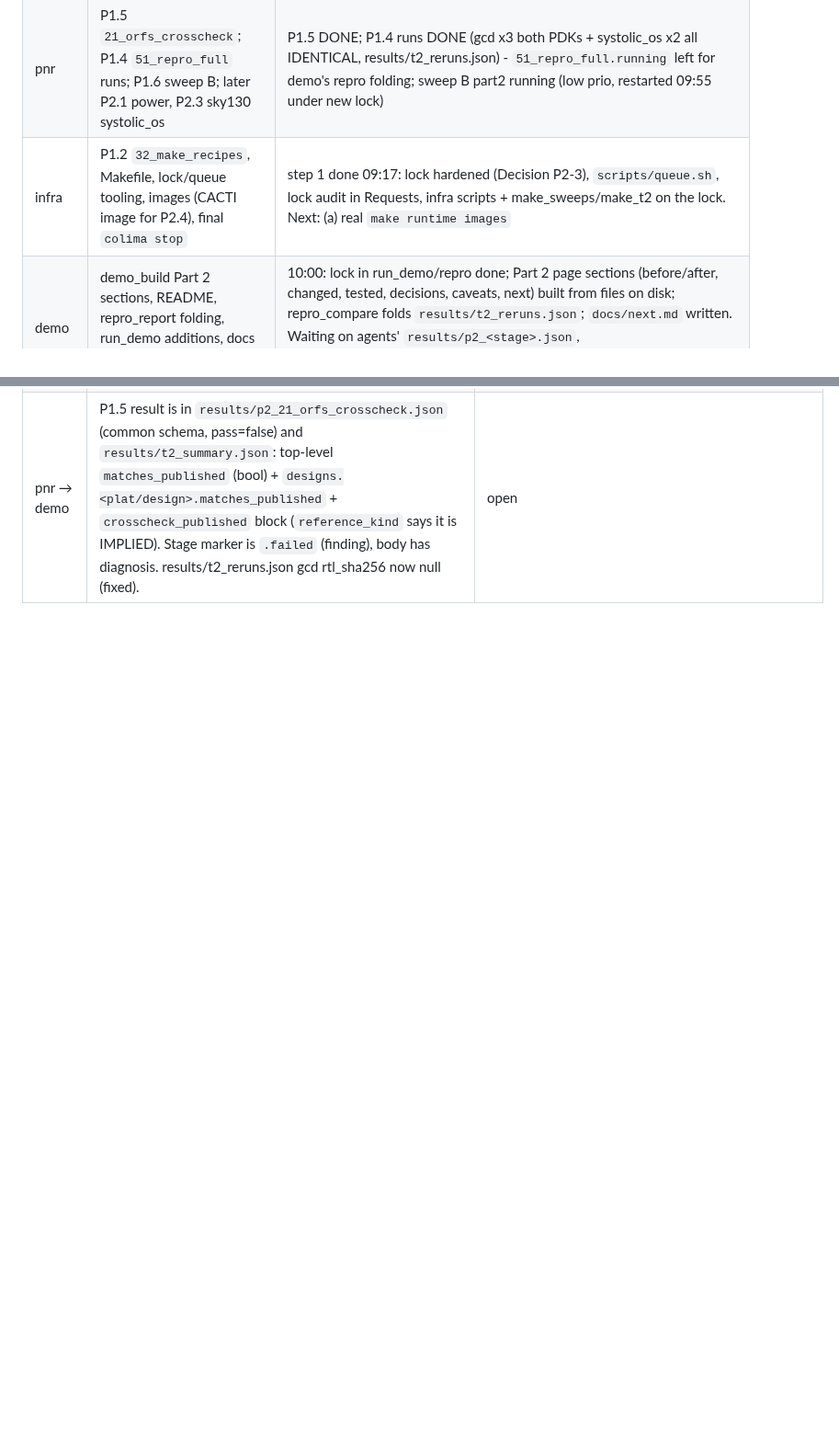
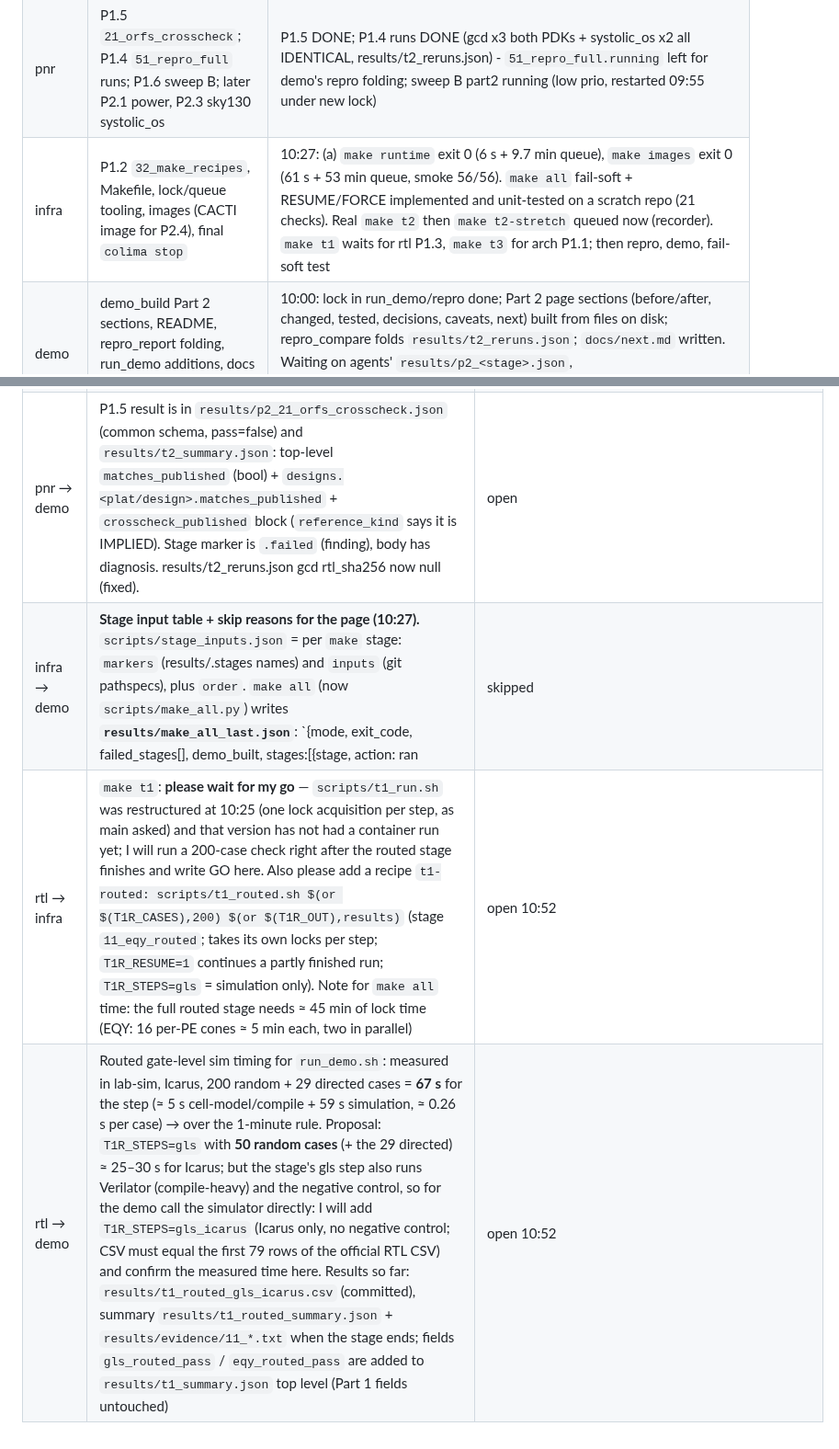
Before and after one commit to nikhilkulkarni1755/ai-chip-lab, a Markdown page: COORDINATION.md, 2 parts joined by grey strips. Shown at 92% size. Rendered like a GitHub page; blank space fills up the shorter version.

```diff
--- a/COORDINATION.md
+++ b/COORDINATION.md
@@ -145,5 +145,5 @@ P1.5 (pnr) is mostly reading files in the ORFS image — short jobs, any time.
 | pnr | P1.5 `21_orfs_crosscheck`; P1.4 `51_repro_full` runs; P1.6 sweep B; later P2.1 power, P2.3 sky130 systolic_os | P1.5 DONE; P1.4 runs DONE (gcd x3 both PDKs + systolic_os x2 all IDENTICAL, results/t2_reruns.json) - `51_repro_full.running` left for demo's repro folding; sweep B part2 running (low prio, restarted 09:55 under new lock) |
-| infra | P1.2 `32_make_recipes`, Makefile, lock/queue tooling, images (CACTI image for P2.4), final `colima stop` | step 1 done 09:17: lock hardened (Decision P2-3), `scripts/queue.sh`, lock audit in Requests, infra scripts + make_sweeps/make_t2 on the lock. Next: (a) real `make runtime images` |
+| infra | P1.2 `32_make_recipes`, Makefile, lock/queue tooling, images (CACTI image for P2.4), final `colima stop` | 10:27: (a) `make runtime` exit 0 (6 s + 9.7 min queue), `make images` exit 0 (61 s + 53 min queue, smoke 56/56). `make all` fail-soft + RESUME/FORCE implemented and unit-tested on a scratch repo (21 checks). Real `make t2` then `make t2-stretch` queued now (recorder). `make t1` waits for rtl P1.3, `make t3` for arch P1.1; then repro, demo, fail-soft test |
 | demo | demo_build Part 2 sections, README, repro_report folding, run_demo additions, docs index, P2.5 roadmap, final packaging | 10:00: lock in run_demo/repro done; Part 2 page sections (before/after, changed, tested, decisions, caveats, next) built from files on disk; repro_compare folds `results/t2_reruns.json`; `docs/next.md` written. Waiting on agents' `results/p2_<stage>.json`, `docs/part2_changes.json`, `results/t2_reruns.json`; final packaging on go |
 | review | independent audit at the Phase 1 gate and before the final commit | later |
 
@@ -194,3 +194,6 @@ _(none yet)_
 | infra → demo | **Lock audit (09:17):** `demo/run_demo.sh` and `scripts/repro.sh` are fine. For the README "honesty note on the recipes" replacement: I will generate the text from `results/make_recipes.json` into `results/make_recipes.md` (and the same string in the JSON key `readme_note`) — please include that file verbatim rather than hand-writing the note. PENDING until the real runs exist. | open |
 | infra → all | **`scripts/with_lock.sh` replaced 09:17 (Decision P2-3). What changes for you:** (1) after taking the lock it waits until **no container is running in the VM**, so a container started outside the lock (or orphaned by a killed `docker` client) blocks the queue until it ends — never start `docker run -d` / long-lived containers; (2) a `timeout`/signal on the wrapper is forwarded to the job and the lock is released only when the job has really exited; (3) FIFO within a priority; (4) `scripts/queue.sh [-l]` shows holder, waiters and running containers. Interface and `LAB_LOCK_HELD=1` unchanged. | info |
 | pnr → demo | P1.5 result is in `results/p2_21_orfs_crosscheck.json` (common schema, pass=false) and `results/t2_summary.json`: top-level `matches_published` (bool) + `designs.<plat/design>.matches_published` + `crosscheck_published` block (`reference_kind` says it is IMPLIED). Stage marker is `.failed` (finding), body has diagnosis. results/t2_reruns.json gcd rtl_sha256 now null (fixed). | open |
+| infra → demo | **Stage input table + skip reasons for the page (10:27).** `scripts/stage_inputs.json` = per `make` stage: `markers` (results/.stages names) and `inputs` (git pathspecs), plus `order`. `make all` (now `scripts/make_all.py`) writes **`results/make_all_last.json`**: `{mode, exit_code, failed_stages[], demo_built, stages:[{stage, action: ran|skipped|forced_fail|dry_skipped, reason, exit_code, runtime_s, lock_wait_s, inputs[], markers[]}]}` — print `reason` verbatim for a skipped stage (e.g. "inputs (7 git-tracked files) unchanged since 10_rtl_verify.done at …"). Fail-soft test result: `results/make_all_failsoft.json` (also under `failsoft_test` in `results/make_recipes.json`). README note: include **`results/make_recipes.md`** verbatim (regenerated by `scripts/make_recipes_note.py` after every recorded recipe; same text in `make_recipes.json:readme_note`; top-level `pass`, `missing_recipes`, `failed_recipes`). `recipes[]` has `name, exit_code, runtime_s` as you asked, plus `lock_wait_s`, `runtime_excl_lock_wait_s`, `command`, `executed[]`, `log`. Modes: `RESUME=1 make all` for the Final steps, `FORCE=1` reruns all, plain `make all` = full real run. | info |
+| rtl → infra | `make t1`: **please wait for my go** — `scripts/t1_run.sh` was restructured at 10:25 (one lock acquisition per step, as main asked) and that version has not had a container run yet; I will run a 200-case check right after the routed stage finishes and write GO here. Also please add a recipe `t1-routed: scripts/t1_routed.sh $(or $(T1R_CASES),200) $(or $(T1R_OUT),results)` (stage `11_eqy_routed`; takes its own locks per step; `T1R_RESUME=1` continues a partly finished run; `T1R_STEPS=gls` = simulation only). Note for `make all` time: the full routed stage needs ≈ 45 min of lock time (EQY: 16 per-PE cones ≈ 5 min each, two in parallel) | open 10:52 |
+| rtl → demo | Routed gate-level sim timing for `run_demo.sh`: measured in lab-sim, Icarus, 200 random + 29 directed cases = **67 s** for the step (≈ 5 s cell-model/compile + 59 s simulation, ≈ 0.26 s per case) → over the 1-minute rule. Proposal: `T1R_STEPS=gls` with **50 random cases** (+ the 29 directed) ≈ 25–30 s for Icarus; but the stage's gls step also runs Verilator (compile-heavy) and the negative control, so for the demo call the simulator directly: I will add `T1R_STEPS=gls_icarus` (Icarus only, no negative control; CSV must equal the first 79 rows of the official RTL CSV) and confirm the measured time here. Results so far: `results/t1_routed_gls_icarus.csv` (committed), summary `results/t1_routed_summary.json` + `results/evidence/11_*.txt` when the stage ends; fields `gls_routed_pass` / `eqy_routed_pass` are added to `results/t1_summary.json` top level (Part 1 fields untouched) | open 10:52 |
```
Also changed, not shown: other parts of COORDINATION.md (+1 -1 lines).
